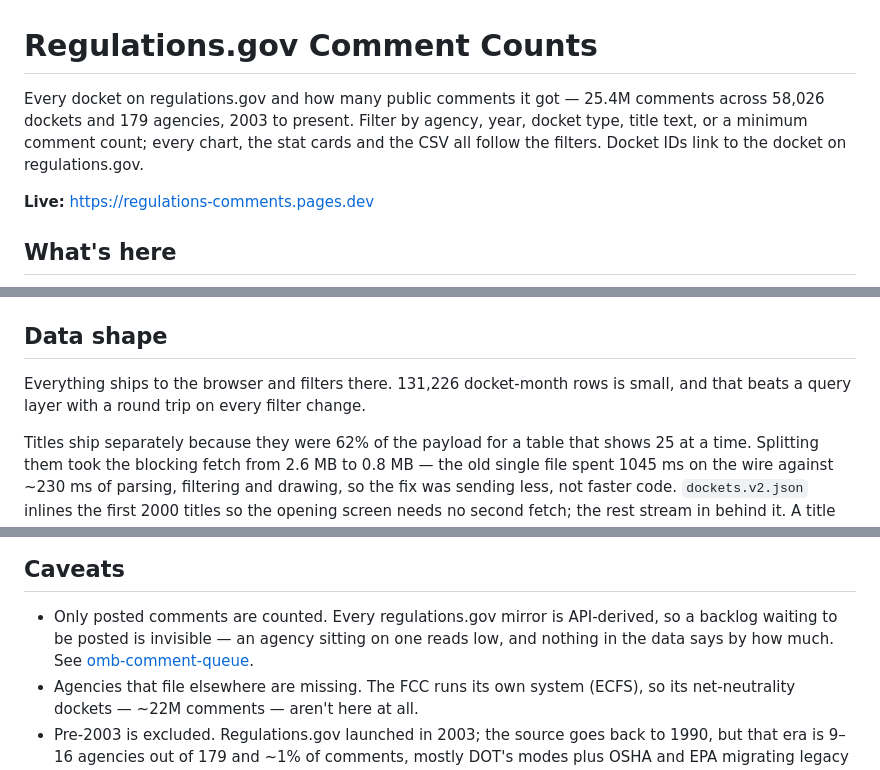
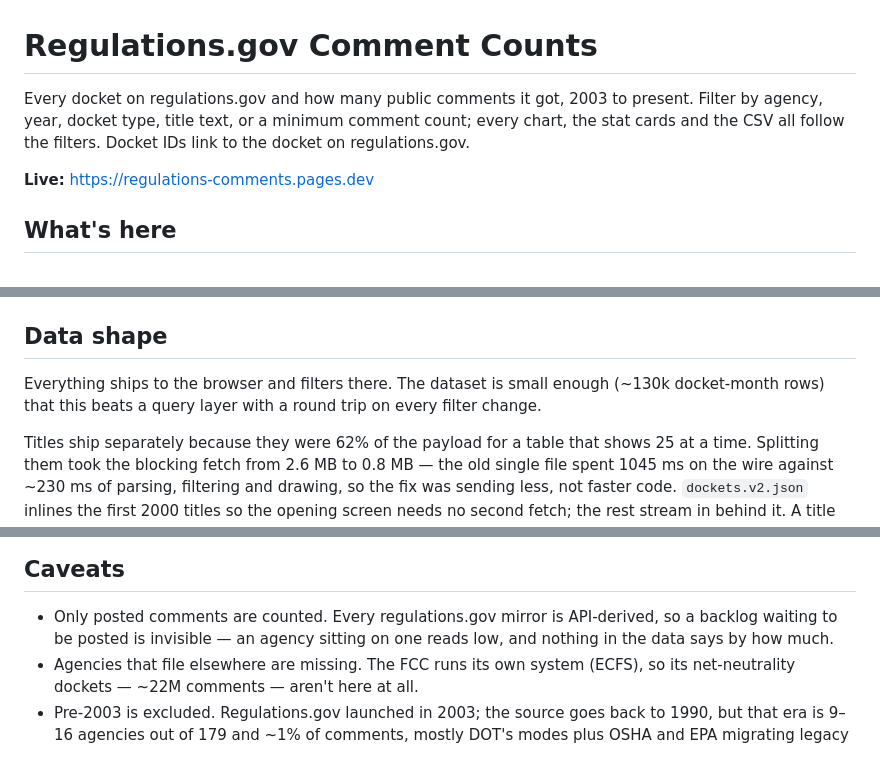
Before and after one commit to abigailhaddad/regulations-comment-explorer, a Markdown page: README.md, 3 parts joined by grey strips. GitHub-like rendering.

Commit message:
Stop hardcoding live counts, drop links to a private repo
The intro stated 25.4M comments / 58,026 dockets / 179 agencies, all of which
the daily rebuild changes. The live site is the source of truth for those.

omb-comment-queue is private, so both links to it were 404s for everyone except
the owner. The backlog caveat stands on its own without the pointer.

```diff
--- a/README.md
+++ b/README.md
@@ -1,9 +1,8 @@
 # Regulations.gov Comment Counts
 
-Every docket on regulations.gov and how many public comments it got — 25.4M comments across 58,026
-dockets and 179 agencies, 2003 to present. Filter by agency, year, docket type, title text, or a
-minimum comment count; every chart, the stat cards and the CSV all follow the filters. Docket
-IDs link to the docket on regulations.gov.
+Every docket on regulations.gov and how many public comments it got, 2003 to present. Filter by
+agency, year, docket type, title text, or a minimum comment count; every chart, the stat cards and
+the CSV all follow the filters. Docket IDs link to the docket on regulations.gov.
 
 **Live:** https://regulations-comments.pages.dev
 
@@ -29,8 +28,8 @@ client-side. `python3 -m http.server` in `web/` is a full dev environment.
 
 ## Data shape
 
-Everything ships to the browser and filters there. 131,226 docket-month rows is small, and that
-beats a query layer with a round trip on every filter change.
+Everything ships to the browser and filters there. The dataset is small enough (~130k docket-month
+rows) that this beats a query layer with a round trip on every filter change.
 
 Titles ship separately because they were 62% of the payload for a table that shows 25 at a time.
 Splitting them took the blocking fetch from 2.6 MB to 0.8 MB — the old single file spent 1045 ms on
@@ -86,7 +85,7 @@ Needs two repo secrets: `CLOUDFLARE_API_TOKEN` (account-scoped, Cloudflare Pages
 
 - Only posted comments are counted. Every regulations.gov mirror is API-derived, so a backlog
   waiting to be posted is invisible — an agency sitting on one reads low, and nothing in the data
-  says by how much. See [omb-comment-queue](https://github.com/abigailhaddad/omb-comment-queue).
+  says by how much.
 - Agencies that file elsewhere are missing. The FCC runs its own system (ECFS), so its
   net-neutrality dockets — ~22M comments — aren't here at all.
 - Pre-2003 is excluded. Regulations.gov launched in 2003; the source goes back to 1990, but that era
```
Also changed, not shown: other parts of README.md (+0 -2 lines).
